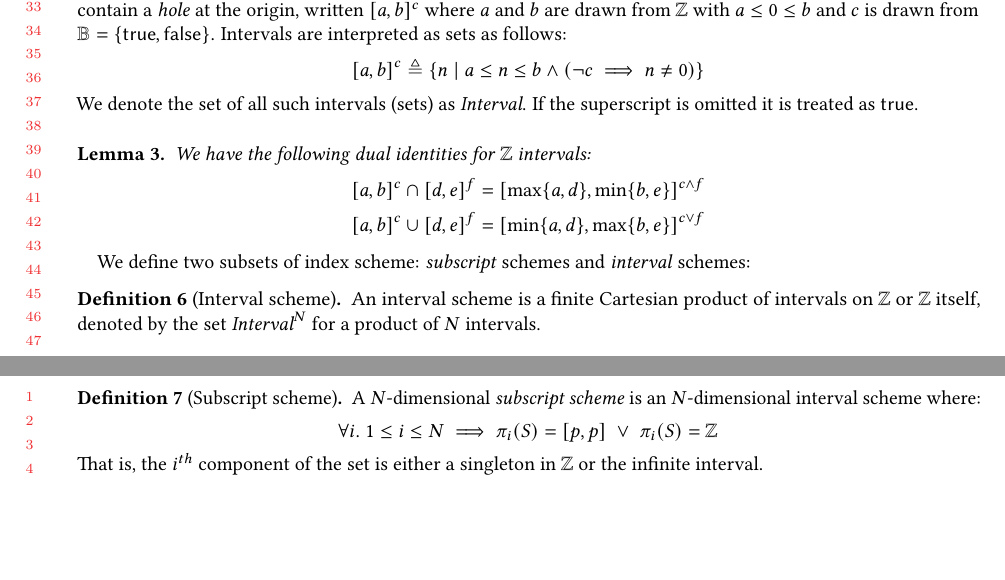
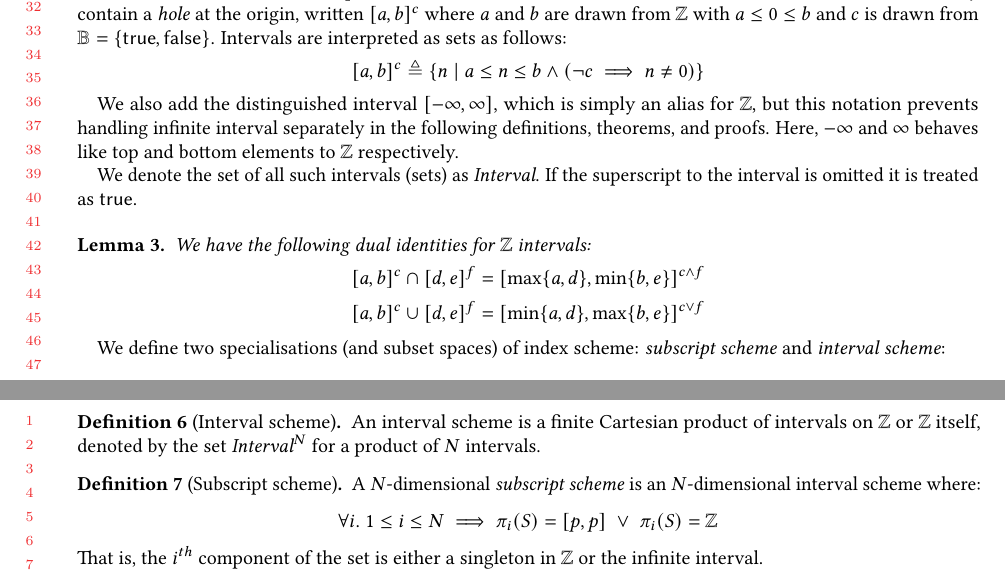
Before and after one commit to camfort/array-analyse, a LaTeX paper (oopsla17/oopsla17.tex): two parts of pages 7 and 8 of 12, joined at a grey line, cut so that both start at the same text, the shorter picture padded with empty space. Compiled offline with pdfLaTeX.

Commit message:
Return of the infinite interval

```diff
--- a/oopsla17/oopsla17.tex
+++ b/oopsla17/oopsla17.tex
@@ -503,24 +503,27 @@ $S$ and $T$ are index schemes such that $\pi_i(S) = \pi_i(T)$ for all $1 \leq i
   \end{equation*}
 \end{restatable}
 %
-
 \begin{defn}[Intervals with an optional hole]
-  We define an extended notion of closed interval on $\bz{}$ which may contain
-  a \emph{hole} at the origin, written \interv{a}{b}{c} where $a$ and $b$ are
-  drawn from \bz{} with $a \leq 0 \leq b$
-   and $c$ is drawn from $\mathbb{B} = \{ \mathsf{true}, \mathsf{false}
-  \}$. Intervals are interpreted as sets as follows:
+  We define an extended notion of closed interval on $\bz{}$ which may contain a
+  \emph{hole} at the origin, written \interv{a}{b}{c} where $a$ and $b$ are
+  drawn from \bz{} with $a \leq 0 \leq b$ and $c$ is drawn from $\mathbb{B} = \{
+  \mathsf{true}, \mathsf{false} \}$. Intervals are interpreted as sets as
+  follows:
 %
   \begin{equation*}
     \interv{a}{b}{c} \triangleq
       \{ n \mid a \leq n \leq b \wedge (\neg c \implies n \neq 0) \}
   \end{equation*}
+
+  We also add the distinguished interval $[-\infty, \infty]$, which is simply an
+  alias for \bz{}, but this notation prevents handling infinite interval
+  separately in the following definitions, theorems, and proofs. Here, $-\infty$
+  and $\infty$ behaves like top and bottom elements to \bz{} respectively.
+
+  We denote the set of all such intervals (sets) as $\textit{Interval}$. If the
+  superscript to the interval is omitted it is treated as $\mathsf{true}$.
+\end{defn}
 %
-  We denote the set of all such intervals (sets) as
-   $\textit{Interval}$. If the superscript is
-  omitted it is treated as $\mathsf{true}$.
-\end{defn}
-
 \begin{restatable}{lem}{intervalIdentities}
  \label{lem:interval-identities}
   We have the following dual identities for \bz{} intervals:
@@ -534,8 +537,8 @@ $S$ and $T$ are index schemes such that $\pi_i(S) = \pi_i(T)$ for all $1 \leq i
 \end{restatable}
 %
 
-We define two subsets of index scheme: \emph{subscript} schemes and
-\emph{interval} schemes:
+We define two specialisations (and subset spaces) of index scheme:
+\emph{subscript scheme} and \emph{interval scheme}:
 
 \begin{defn}[Interval scheme]
   An interval scheme is a finite Cartesian product of intervals on
```
